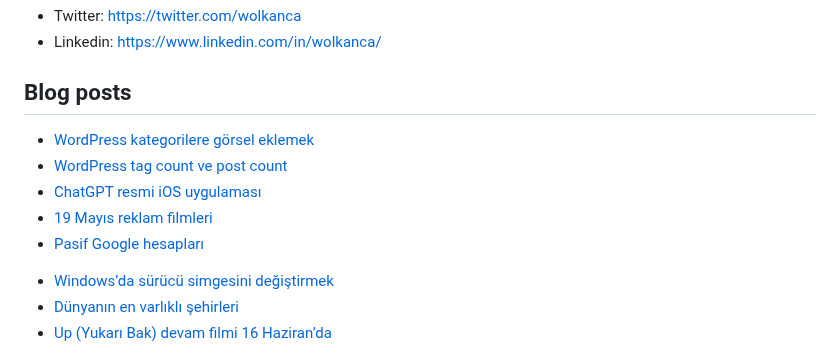
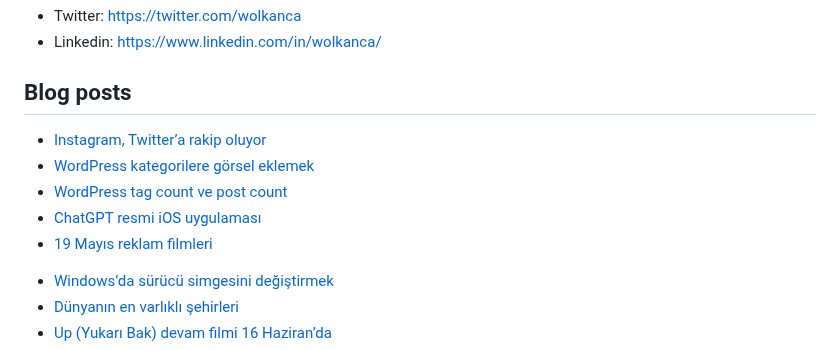
Before and after one commit to wolkanca/volkanyilmaz, a Markdown page: README.md, the part around the change. GitHub-like rendering.

Commit message:
Updated with the latest blog posts

```diff
--- a/README.md
+++ b/README.md
@@ -11,11 +11,11 @@ Cloudflare Pages. Test. Volkan. https://volkan.pages.dev/
 
 ## Blog posts
 <!-- BLOG-POST-LIST:START -->
+- [Instagram, Twitter’a rakip oluyor](https://wolkanca.com/instagram-twittera-rakip-oluyor/)
 - [WordPress kategorilere görsel eklemek](https://wolkanca.com/wordpress-kategorilere-gorsel-eklemek/)
 - [WordPress tag count ve post count](https://wolkanca.com/wordpress-tag-count-ve-post-count/)
 - [ChatGPT resmi iOS uygulaması](https://wolkanca.com/chatgpt-resmi-ios-uygulamasi/)
 - [19 Mayıs reklam filmleri](https://wolkanca.com/19-mayis-reklam-filmleri/)
-- [Pasif Google hesapları](https://wolkanca.com/pasif-google-hesaplari/)
 <!-- BLOG-POST-LIST:END -->
 
 
```
